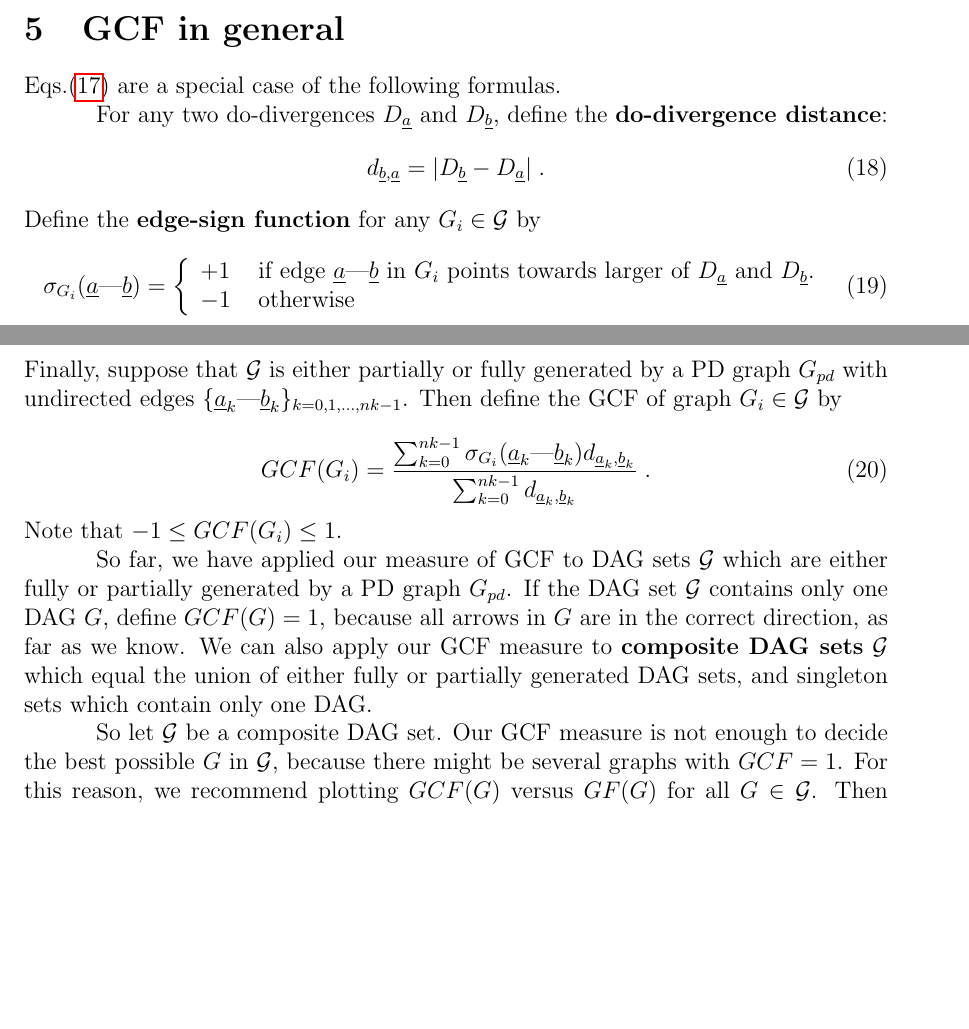
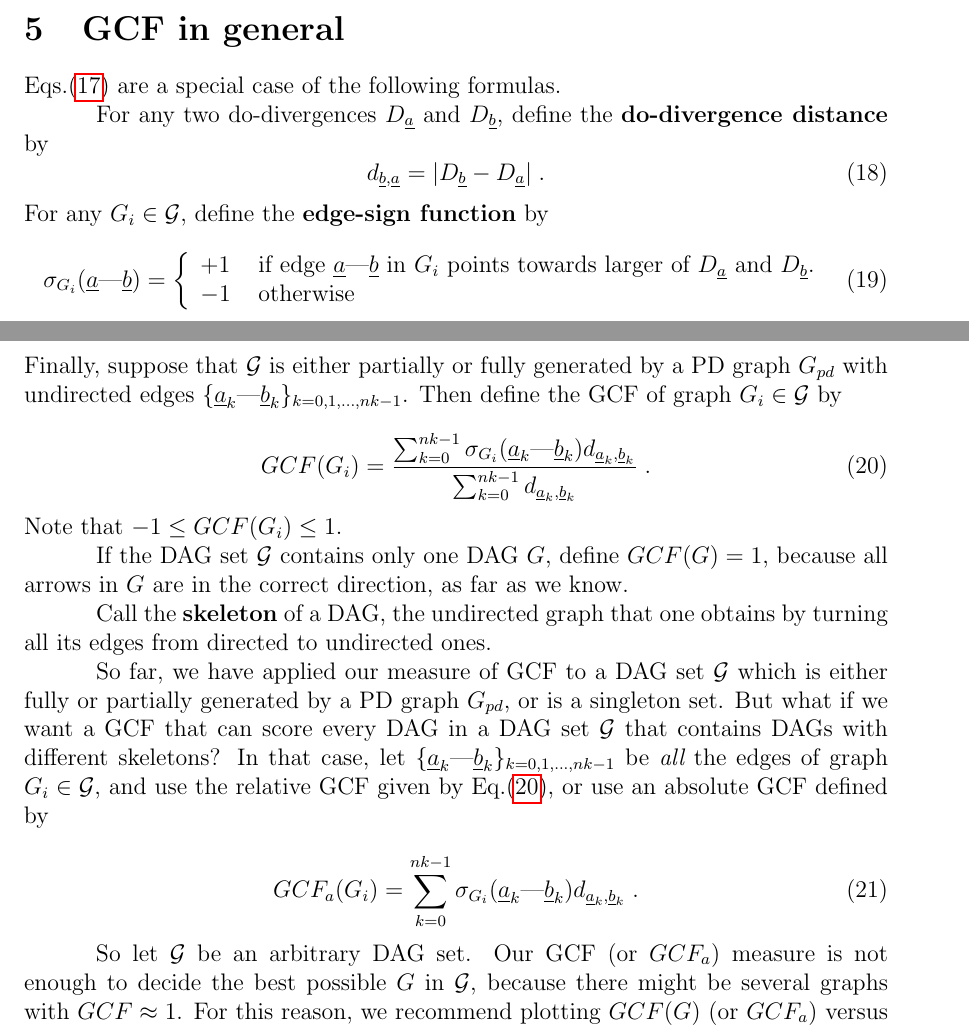
Before and after one commit to rrtucci/goodness-c-fit, a LaTeX document (gcf.tex, which reads bayesuvius.sty): two parts of pages 6 and 7 of 7, joined at a grey line, cut so that both start at the same text, the shorter picture padded with empty space. Compiled offline with pdfLaTeX.

Commit message:
first commit

```diff
--- a/bayesuvius.sty
+++ b/bayesuvius.sty
@@ -77,6 +77,7 @@
 \newcommand{\ground}{{}_{\stackrel{\stackrel{\displaystyle{\bot}}{-}}{.}}}
 \newcommand{\norm}[1]{\parallel#1\parallel}
 \newcommand{\eqdef}[0]{\;\;\stackrel{\text{def}}{=}\;\;}
+\newcommand{\sign}[0]{{\rm sign}}
 
 \newcommand{\rva}[0]{{\ul{a}}}
 \newcommand{\rvb}[0]{{\ul{b}}}
--- a/gcf.tex
+++ b/gcf.tex
@@ -577,15 +581,16 @@ the following formulas.
 For any two do-divergences
 $D_\rva$ and $D_\rvb$,
 define the
-{\bf do-divergence distance}:
+{\bf do-divergence distance} by
 \beq
 d_{\rvb,\rva}=
 |D_\rvb-D_\rva|
 \;.
 \eeq
-Define
+For any $G_i\in\calg$,
+define
 the {\bf edge-sign function}
-for any $G_i\in\calg$ by
+ by
 \beq
 \s_{G_i}(\rva \text{---}\rvb)=
 \left\{
@@ -625,47 +630,67 @@ d_{\rva_k, \rvb_k}
 d_{\rva_k, \rvb_k}
 }
 \;.
+\label{eq-rel-gfc}
 \eeq
 Note that
 $-1\leq GCF(G_i)  \leq 1$.
 
-
-
-So far, we
-have applied our measure of
-GCF to DAG sets $\calg$
-which are
-either fully or
-partially generated
-by a PD graph $G_{pd}$.
 If the DAG set $\calg$
 contains only one DAG $G$,
 define $GCF(G)=1$, because all
 arrows in $G$ are in the correct
 direction, as far as we know.
-We can also
-apply  our GCF measure
-to {\bf composite DAG sets} $\calg$ which equal the
-union of either
-fully or
-partially
-generated DAG sets,
-and singleton sets
-which contain
-only one DAG.
 
+Call the
+{\bf skeleton} of a DAG, the undirected
+graph that one obtains
+by turning
+all its edges from directed
+to undirected ones.
+
+So far, we
+have applied our measure of
+GCF to a DAG set $\calg$
+which is
+either fully or
+partially generated
+by a PD graph $G_{pd}$,
+or is a singleton set.
+But what if we want a GCF
+that can score every DAG
+in a  DAG set
+$\calg$ that contains
+DAGs with different skeletons?
+In that case,
+let $\{\rva_k\text{---}
+\rvb_k\}_{k=0,1, \ldots, nk-1}$
+be {\it all} the edges
+of graph $G_i\in \calg$,
+and use the relative GCF
+given by Eq.(\ref{eq-rel-gfc}),
+or use  an absolute
+GCF defined by
+
+\beq
+GCF_a(G_i)=
+\sum_{k=0}^{nk-1}
+\s_{G_i}(\rva_k\text{---}\rvb_k)
+d_{\rva_k, \rvb_k}
+\;.
+\eeq
 
 So let $\calg$
-be a composite DAG set.
-Our GCF measure
+be an arbitrary DAG set.
+Our GCF (or $GCF_a$) measure
 is not enough to
 decide the best
 possible $G$ in $\calg$,
 because there might
-be several graphs with $GCF=1$.
+be several graphs with
+$GCF\approx 1$.
 For this reason,
 we recommend
-plotting $GCF(G)$
+plotting $GCF(G)$ (or $GCF_a$)
 versus $GF(G)$
 for all $G\in\calg$.
 Then  choose a $G$ with a
```
Also changed, not shown: gcf.pdf, references.bib (line endings or trailing spaces), gcf.tex (8 more changed lines).
